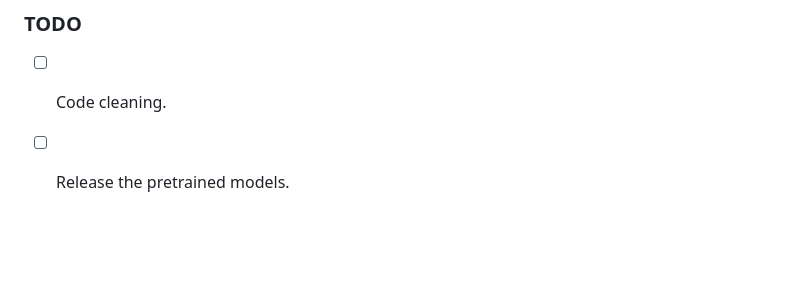
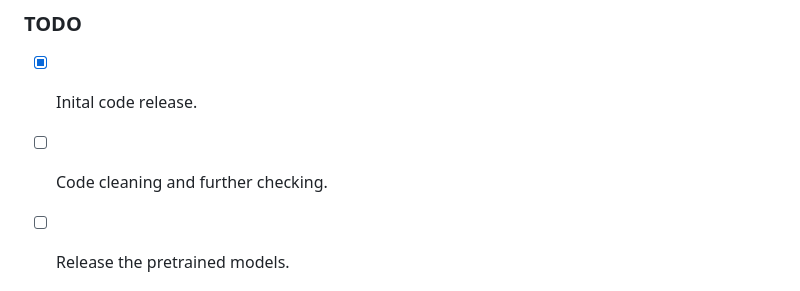
Before and after one commit to ChaoyueSong/MoDA, a Markdown page: README.md, the part around the change. Drawn GitHub-style; blank space fills up the shorter version.

````diff
--- a/README.md
+++ b/README.md
@@ -110,7 +110,8 @@ bash scripts/render_mgpu.sh 0 adult7 logdir/adult7-e120-b256-ft2/params_latest.p
 ```
 
 ### TODO
-- [ ] Code cleaning.
+- [x] Inital code release.
+- [ ] Code cleaning and further checking.
 - [ ] Release the pretrained models.
 
 
````
